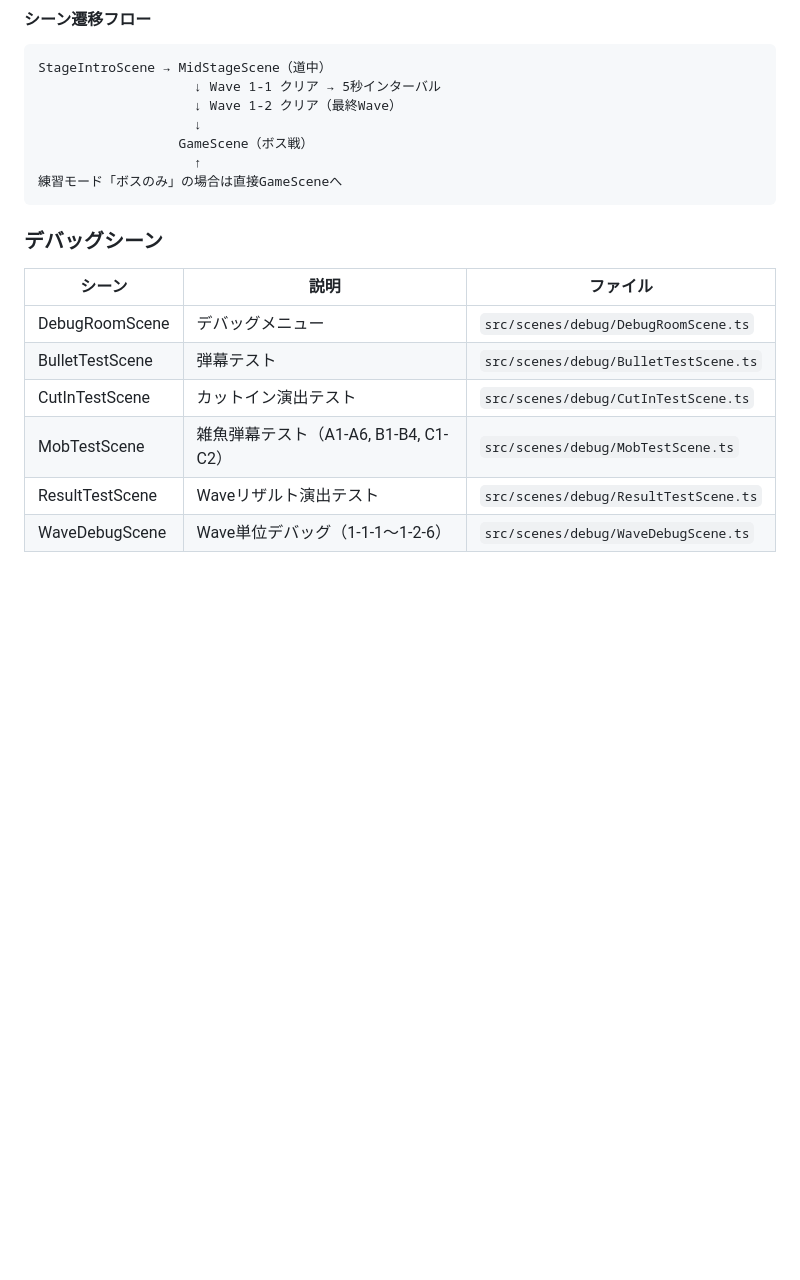
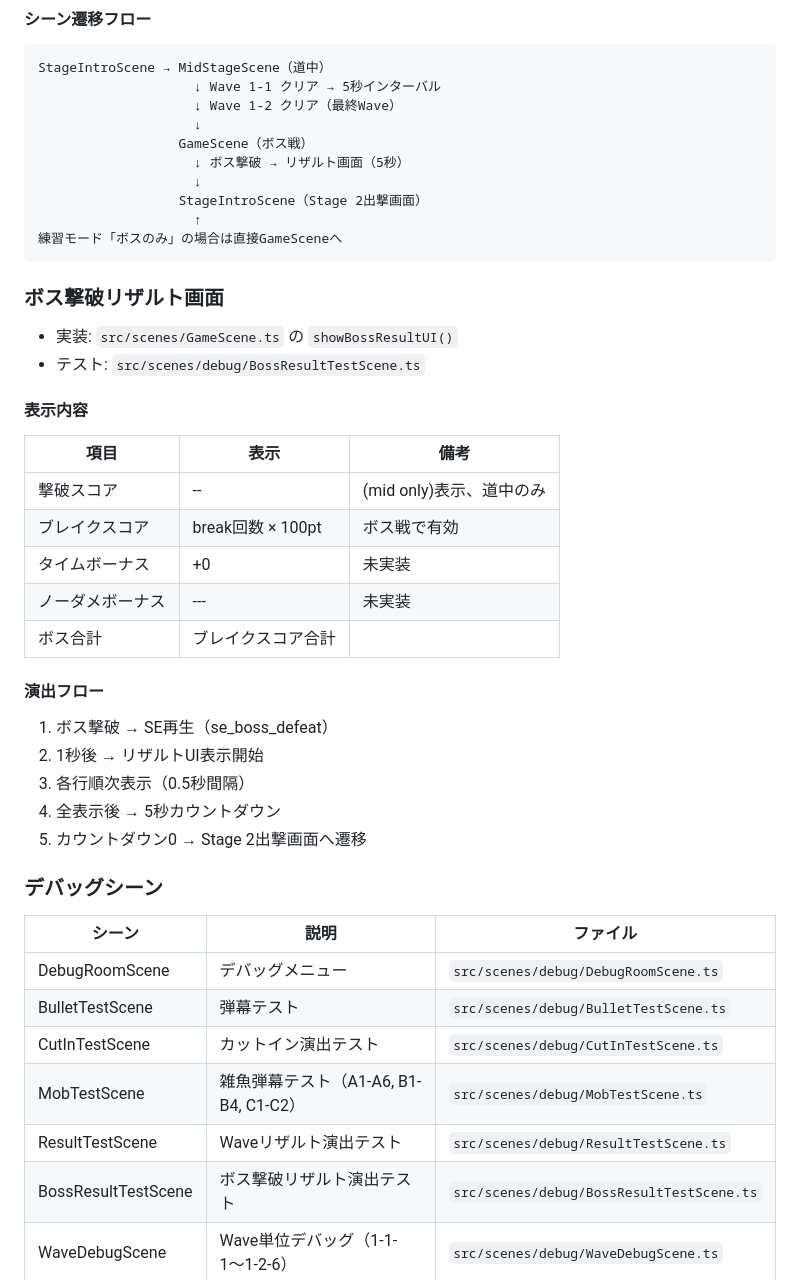
Before and after one commit to Tiadrops/moba-touhou, a Markdown page: CLAUDE.md, the part around the change. GitHub-like rendering; blank space fills up the shorter version.

Commit message:
docs: CLAUDE.mdにボス撃破リザルト情報追加
- ボス撃破リザルト画面の仕様を追記
- シーン遷移フローにボス撃破後の流れを追加
- BossResultTestSceneをデバッグシーン一覧に追加

Co-Authored-By: Claude Opus 4.5 <noreply@anthropic.com>

````diff
--- a/CLAUDE.md
+++ b/CLAUDE.md
@@ -201,9 +201,32 @@ StageIntroScene → MidStageScene（道中）
                     ↓ Wave 1-2 クリア（最終Wave）
                     ↓
                   GameScene（ボス戦）
+                    ↓ ボス撃破 → リザルト画面（5秒）
+                    ↓
+                  StageIntroScene（Stage 2出撃画面）
                     ↑
 練習モード「ボスのみ」の場合は直接GameSceneへ
 ```
+
+### ボス撃破リザルト画面
+- 実装: `src/scenes/GameScene.ts` の `showBossResultUI()`
+- テスト: `src/scenes/debug/BossResultTestScene.ts`
+
+#### 表示内容
+| 項目 | 表示 | 備考 |
+|------|------|------|
+| 撃破スコア | -- | (mid only)表示、道中のみ |
+| ブレイクスコア | break回数 × 100pt | ボス戦で有効 |
+| タイムボーナス | +0 | 未実装 |
+| ノーダメボーナス | --- | 未実装 |
+| ボス合計 | ブレイクスコア合計 | |
+
+#### 演出フロー
+1. ボス撃破 → SE再生（se_boss_defeat）
+2. 1秒後 → リザルトUI表示開始
+3. 各行順次表示（0.5秒間隔）
+4. 全表示後 → 5秒カウントダウン
+5. カウントダウン0 → Stage 2出撃画面へ遷移
 
 ### デバッグシーン
 | シーン | 説明 | ファイル |
@@ -213,6 +236,7 @@ StageIntroScene → MidStageScene（道中）
 | CutInTestScene | カットイン演出テスト | `src/scenes/debug/CutInTestScene.ts` |
 | MobTestScene | 雑魚弾幕テスト（A1-A6, B1-B4, C1-C2） | `src/scenes/debug/MobTestScene.ts` |
 | ResultTestScene | Waveリザルト演出テスト | `src/scenes/debug/ResultTestScene.ts` |
+| BossResultTestScene | ボス撃破リザルト演出テスト | `src/scenes/debug/BossResultTestScene.ts` |
 | WaveDebugScene | Wave単位デバッグ（1-1-1〜1-2-6） | `src/scenes/debug/WaveDebugScene.ts` |
 
 ### ドキュメント
````
